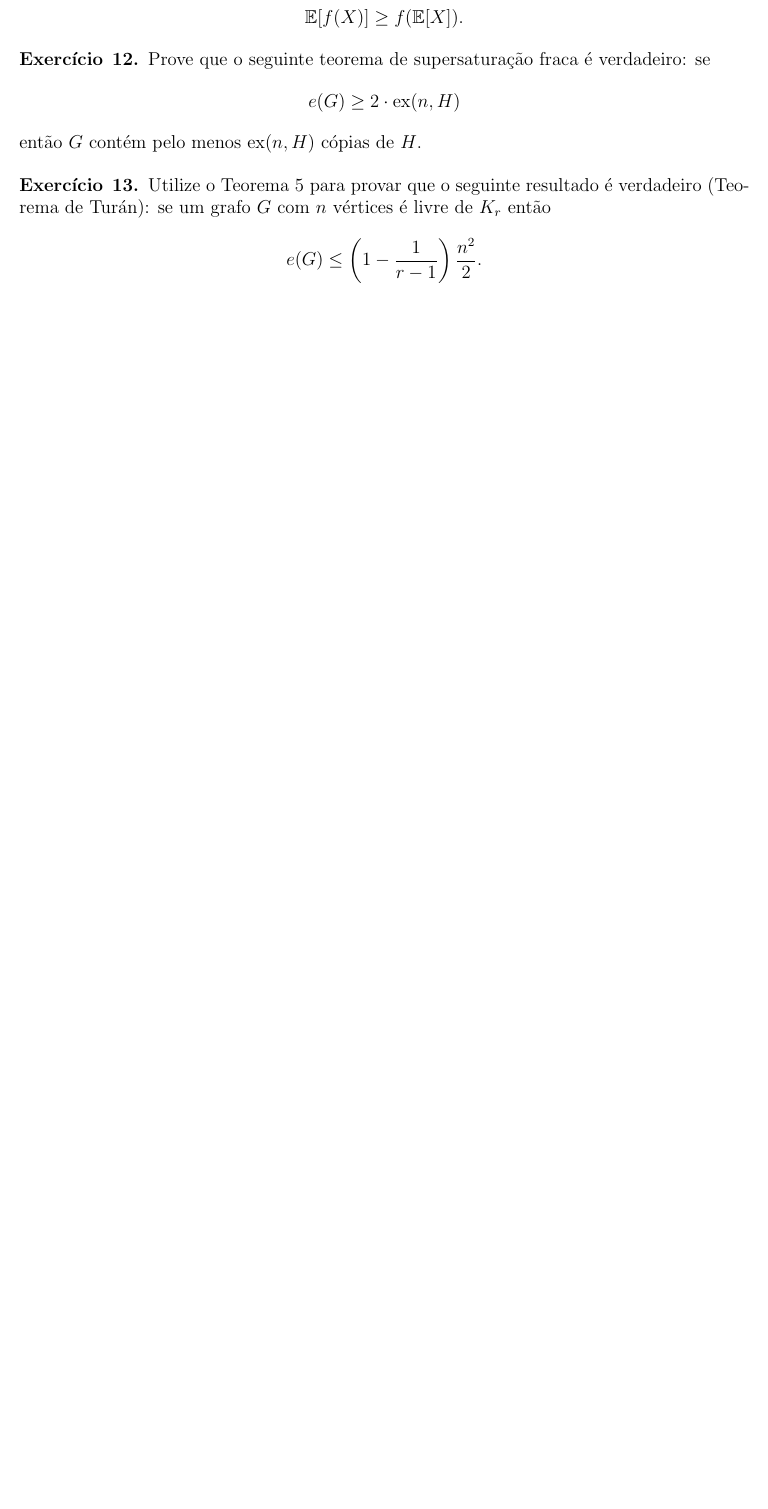
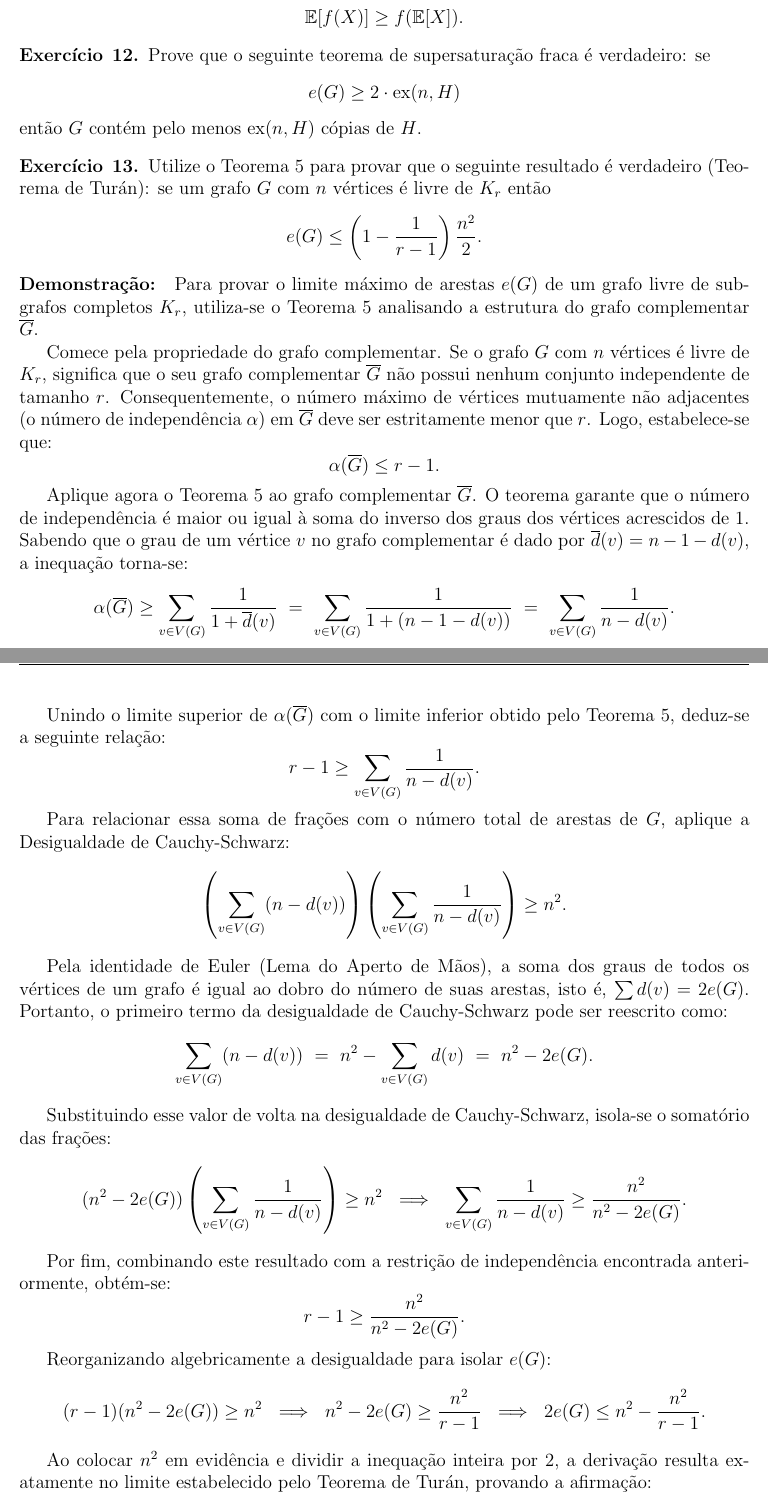
Before and after one commit to ocartaxo/exercicios_combinatoria, a LaTeX document (lista_1_solucoes.tex): part of page 7 of 9 before the commit and two parts of pages 7 and 8 of 10 after it, the two joined at a grey line, cut so that both start at the same text, the shorter picture padded with empty space. Compiled offline with pdfLaTeX.

Commit message:
resolucao exercicio 13

```diff
--- a/lista_1_solucoes.tex
+++ b/lista_1_solucoes.tex
@@ -350,8 +350,54 @@
         e(G) \le \left( 1 - \frac{1}{r-1} \right) \frac{n^2}{2}.
     \]
 \end{problem}
-% \begin{sol}
-% \end{sol}
+\begin{sol}
+    Para provar o limite máximo de arestas $e(G)$ de um grafo livre de subgrafos completos $K_r$, utiliza-se o Teorema 5 analisando a estrutura do grafo complementar $\overline{G}$.
+
+    Comece pela propriedade do grafo complementar. Se o grafo $G$ com $n$ vértices é livre de $K_r$, significa que o seu grafo complementar $\overline{G}$ não possui nenhum conjunto independente de tamanho $r$. Consequentemente, o número máximo de vértices mutuamente não adjacentes (o número de independência $\alpha$) em $\overline{G}$ deve ser estritamente menor que $r$. Logo, estabelece-se que:
+    \[
+        \alpha(\overline{G}) \le r - 1.
+    \]
+
+    Aplique agora o Teorema 5 ao grafo complementar $\overline{G}$. O teorema garante que o número de independência é maior ou igual à soma do inverso dos graus dos vértices acrescidos de 1. Sabendo que o grau de um vértice $v$ no grafo complementar é dado por $\overline{d}(v) = n - 1 - d(v)$, a inequação torna-se:
+    \[
+        \alpha(\overline{G}) \ge \sum_{v \in V(G)} \frac{1}{1 + \overline{d}(v)} \ = \ \sum_{v \in V(G)} \frac{1}{1 + (n - 1 - d(v))} \ = \ \sum_{v \in V(G)} \frac{1}{n - d(v)}.
+    \]
+
+    Unindo o limite superior de $\alpha(\overline{G})$ com o limite inferior obtido pelo Teorema 5, deduz-se a seguinte relação:
+    \[
+        r - 1 \ge \sum_{v \in V(G)} \frac{1}{n - d(v)}.
+    \]
+
+    Para relacionar essa soma de frações com o número total de arestas de $G$, aplique a Desigualdade de Cauchy-Schwarz:
+    \[
+        \left( \sum_{v \in V(G)} (n - d(v)) \right) \left( \sum_{v \in V(G)} \frac{1}{n - d(v)} \right) \ge n^2.
+    \]
+
+    Pela identidade de Euler (Lema do Aperto de Mãos), a soma dos graus de todos os vértices de um grafo é igual ao dobro do número de suas arestas, isto é, $\sum d(v) = 2e(G)$. Portanto, o primeiro termo da desigualdade de Cauchy-Schwarz pode ser reescrito como:
+    \[
+        \sum_{v \in V(G)} (n - d(v)) \ = \ n^2 - \sum_{v \in V(G)} d(v) \ = \ n^2 - 2e(G).
+    \]
+
+    Substituindo esse valor de volta na desigualdade de Cauchy-Schwarz, isola-se o somatório das frações:
+    \[
+        (n^2 - 2e(G)) \left( \sum_{v \in V(G)} \frac{1}{n - d(v)} \right) \ge n^2 \ \implies \ \sum_{v \in V(G)} \frac{1}{n - d(v)} \ge \frac{n^2}{n^2 - 2e(G)}.
+    \]
+
+    Por fim, combinando este resultado com a restrição de independência encontrada anteriormente, obtém-se:
+    \[
+        r - 1 \ge \frac{n^2}{n^2 - 2e(G)}.
+    \]
+
+    Reorganizando algebricamente a desigualdade para isolar $e(G)$:
+    \[
+        (r - 1)(n^2 - 2e(G)) \ge n^2 \ \implies \ n^2 - 2e(G) \ge \frac{n^2}{r - 1} \ \implies \ 2e(G) \le n^2 - \frac{n^2}{r - 1}.
+    \]
+
+    Ao colocar $n^2$ em evidência e dividir a inequação inteira por 2, a derivação resulta exatamente no limite estabelecido pelo Teorema de Turán, provando a afirmação:
+    \[
+        e(G) \le \left( 1 - \frac{1}{r - 1} \right) \frac{n^2}{2}.
+    \]
+\end{sol}
 
 \begin{problem}{14}
     Seja $\mathcal{A}$ uma família crescente de grafos. Prove que a função
```
